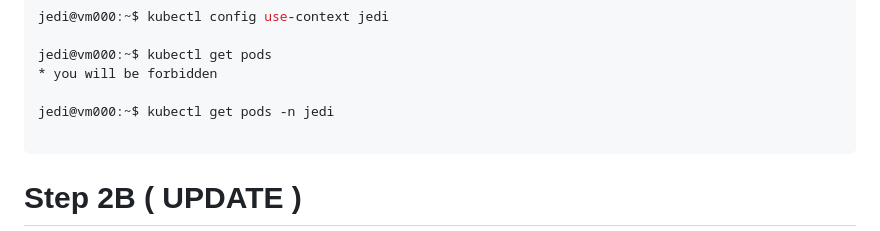
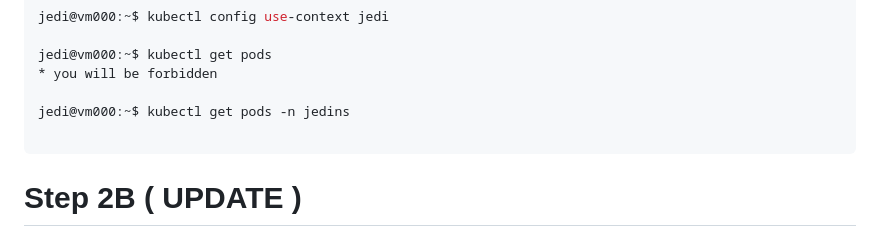
Before and after one commit to imkheong/cka_training_130do, a Markdown page: k-labs/lab12/README.md, the part around the change. Drawn GitHub-style.

````diff
--- a/k-labs/lab12/README.md
+++ b/k-labs/lab12/README.md
@@ -149,7 +149,7 @@ jedi@vm000:~$ kubectl config use-context jedi
 jedi@vm000:~$ kubectl get pods
 * you will be forbidden
 
-jedi@vm000:~$ kubectl get pods -n jedi
+jedi@vm000:~$ kubectl get pods -n jedins
 
 ```
 
````
